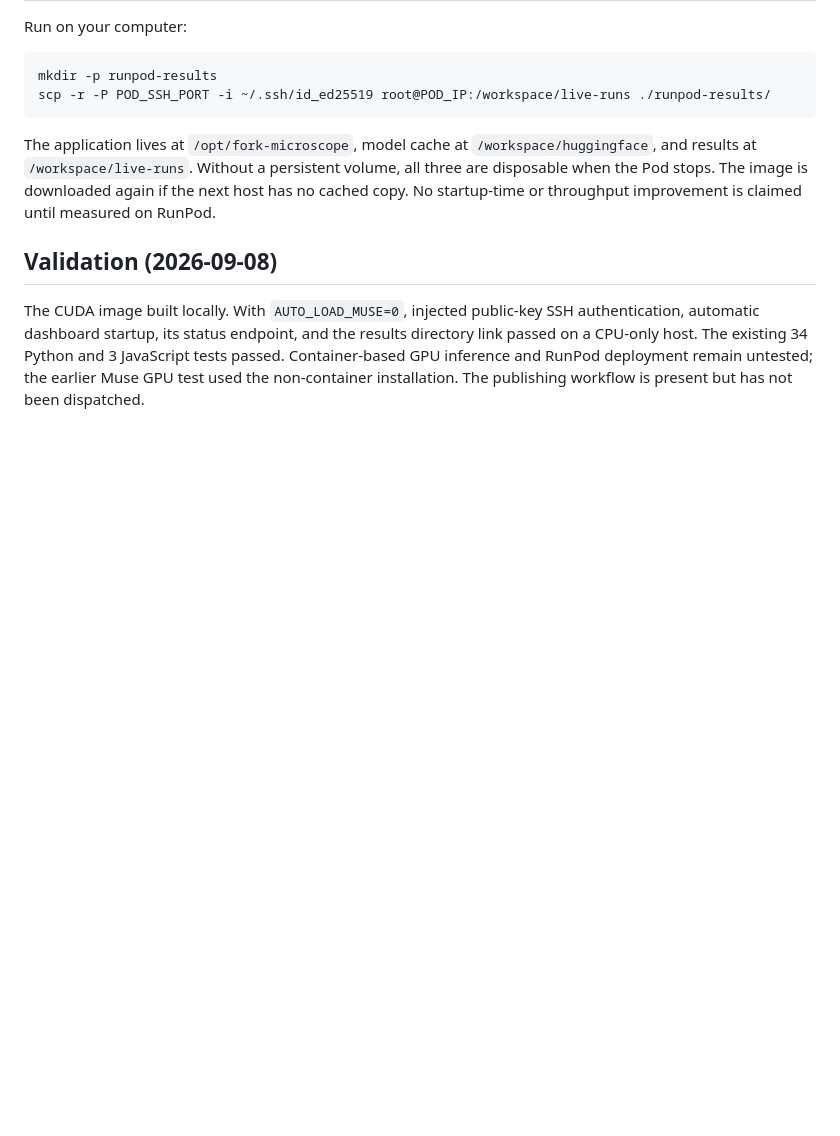
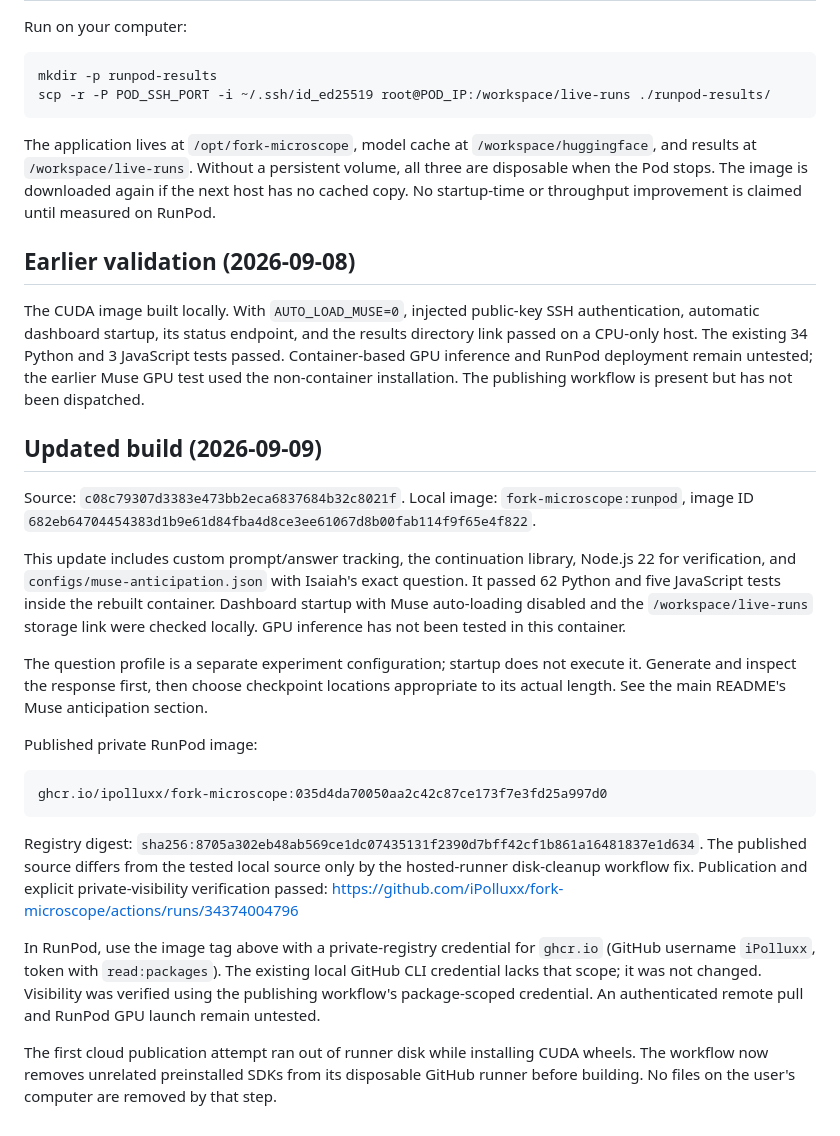
Before and after one commit to iPolluxx/fork-microscope, a Markdown page: docker/README.md, the part around the change. Drawn GitHub-style; blank space fills up the shorter version.

Commit message:
Record verified private RunPod image and launch tag

````diff
--- a/docker/README.md
+++ b/docker/README.md
@@ -49,6 +49,27 @@ scp -r -P POD_SSH_PORT -i ~/.ssh/id_ed25519 root@POD_IP:/workspace/live-runs ./r
 
 The application lives at `/opt/fork-microscope`, model cache at `/workspace/huggingface`, and results at `/workspace/live-runs`. Without a persistent volume, all three are disposable when the Pod stops. The image is downloaded again if the next host has no cached copy. No startup-time or throughput improvement is claimed until measured on RunPod.
 
-## Validation (2026-09-08)
+## Earlier validation (2026-09-08)
 
 The CUDA image built locally. With `AUTO_LOAD_MUSE=0`, injected public-key SSH authentication, automatic dashboard startup, its status endpoint, and the results directory link passed on a CPU-only host. The existing 34 Python and 3 JavaScript tests passed. Container-based GPU inference and RunPod deployment remain untested; the earlier Muse GPU test used the non-container installation. The publishing workflow is present but has not been dispatched.
+
+
+## Updated build (2026-09-09)
+
+Source: `c08c79307d3383e473bb2eca6837684b32c8021f`. Local image: `fork-microscope:runpod`, image ID `682eb64704454383d1b9e61d84fba4d8ce3ee61067d8b00fab114f9f65e4f822`.
+
+This update includes custom prompt/answer tracking, the continuation library, Node.js 22 for verification, and `configs/muse-anticipation.json` with Isaiah's exact question. It passed 62 Python and five JavaScript tests inside the rebuilt container. Dashboard startup with Muse auto-loading disabled and the `/workspace/live-runs` storage link were checked locally. GPU inference has not been tested in this container.
+
+The question profile is a separate experiment configuration; startup does not execute it. Generate and inspect the response first, then choose checkpoint locations appropriate to its actual length. See the main README's Muse anticipation section.
+
+Published private RunPod image:
+
+```text
+ghcr.io/ipolluxx/fork-microscope:035d4da70050aa2c42c87ce173f7e3fd25a997d0
+```
+
+Registry digest: `sha256:8705a302eb48ab569ce1dc07435131f2390d7bff42cf1b861a16481837e1d634`. The published source differs from the tested local source only by the hosted-runner disk-cleanup workflow fix. Publication and explicit private-visibility verification passed: https://github.com/iPolluxx/fork-microscope/actions/runs/34374004796
+
+In RunPod, use the image tag above with a private-registry credential for `ghcr.io` (GitHub username `iPolluxx`, token with `read:packages`). The existing local GitHub CLI credential lacks that scope; it was not changed. Visibility was verified using the publishing workflow's package-scoped credential. An authenticated remote pull and RunPod GPU launch remain untested.
+
+The first cloud publication attempt ran out of runner disk while installing CUDA wheels. The workflow now removes unrelated preinstalled SDKs from its disposable GitHub runner before building. No files on the user's computer are removed by that step.
````
Also changed, not shown: README.md (+1 -1 lines), VALIDATION.md (+7 -0 lines).
